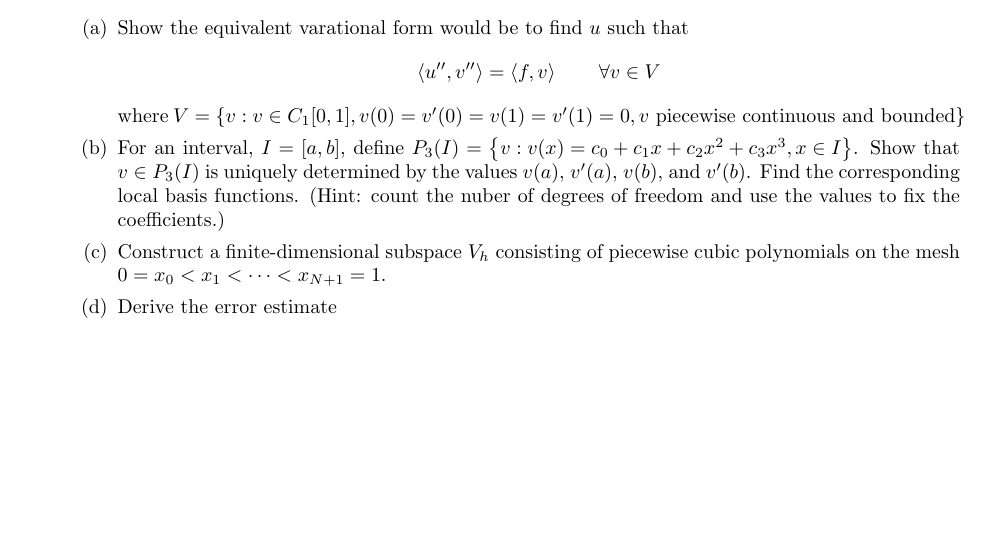
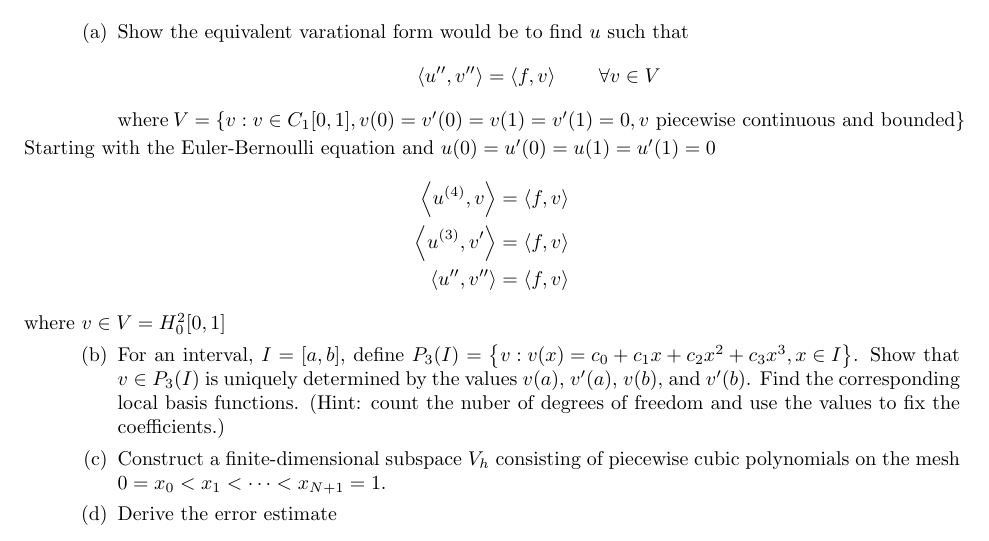
Before and after one commit to bcornille/Math715, a LaTeX problem sheet (Homework2/src/Cornille_Math715_HW2.tex): part of page 3 of 3, cut so that both start at the same text, the shorter picture padded with empty space. The pictures show the PDF file Homework2/src/Cornille_Math715_HW2.pdf that the author committed with the source.

Commit message:
Started on Euler-Bernoulli equation.

```diff
--- a/Homework2/src/Cornille_Math715_HW2.tex
+++ b/Homework2/src/Cornille_Math715_HW2.tex
@@ -176,6 +176,15 @@
 				\end{equation*}
 				where $V = \left\{v:v\in C_1[0,1],v(0)=v'(0)=v(1)=v'(1)=0,
 					v\mathrm{\ piecewise\ continuous\ and\ bounded}\right\}$
+\NoIndent{
+	Starting with the Euler-Bernoulli equation and $u(0)=u'(0)=u(1)=u'(1)=0$
+	\begin{align*}
+		\left<u^{(4)},v\right> &= \left<f,v\right> \\
+		\left<u^{(3)},v'\right> &= \left<f,v\right> \\
+		\left<u'',v''\right> &= \left<f,v\right>
+	\end{align*}
+	where $v \in V = H_0^2[0,1]$
+}
 			\item For an interval, $I = [a,b]$, define $P_3(I) =
 				\left\{v:v(x) = c_0 + c_1 x + c_2 x^2 + c_3 x^3, x \in I\right\}$.
 				Show that $v \in P_3(I)$ is uniquely determined by the values
```
Also changed, not shown: Homework2/Cornille_Math715_HW2.pdf, Homework2/src/Cornille_Math715_HW2.pdf.
